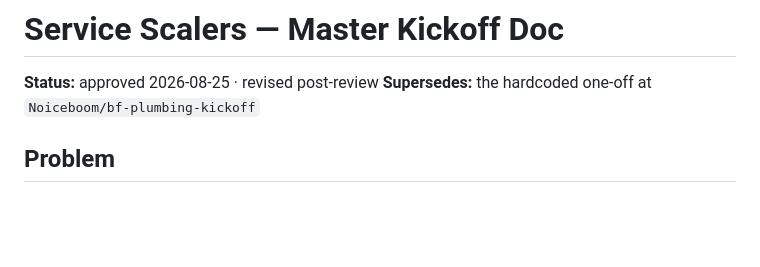
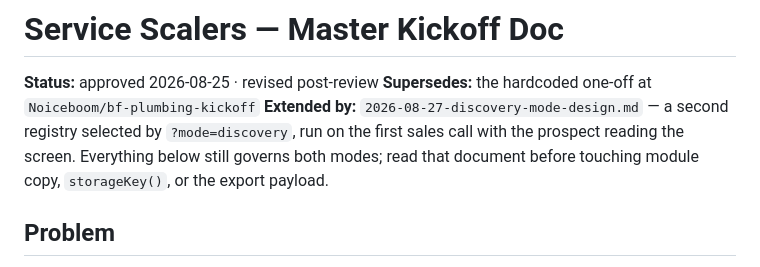
Before and after one commit to Noiceboom/ss-kickoff, a Markdown page: docs/specs/2026-08-25-master-kickoff-design.md, the part around the change. GitHub-like rendering; blank space fills up the shorter version.

```diff
--- a/docs/specs/2026-08-25-master-kickoff-design.md
+++ b/docs/specs/2026-08-25-master-kickoff-design.md
@@ -2,6 +2,11 @@
 
 **Status:** approved 2026-08-25 · revised post-review
 **Supersedes:** the hardcoded one-off at `Noiceboom/bf-plumbing-kickoff`
+**Extended by:** `2026-08-27-discovery-mode-design.md` — a second registry
+selected by `?mode=discovery`, run on the first sales call with the
+prospect reading the screen. Everything below still governs both modes;
+read that document before touching module copy, `storageKey()`, or the
+export payload.
 
 ## Problem
 
```
Also changed, not shown: docs/specs/2026-08-27-discovery-mode-design.md (added, +173 -0 lines).
